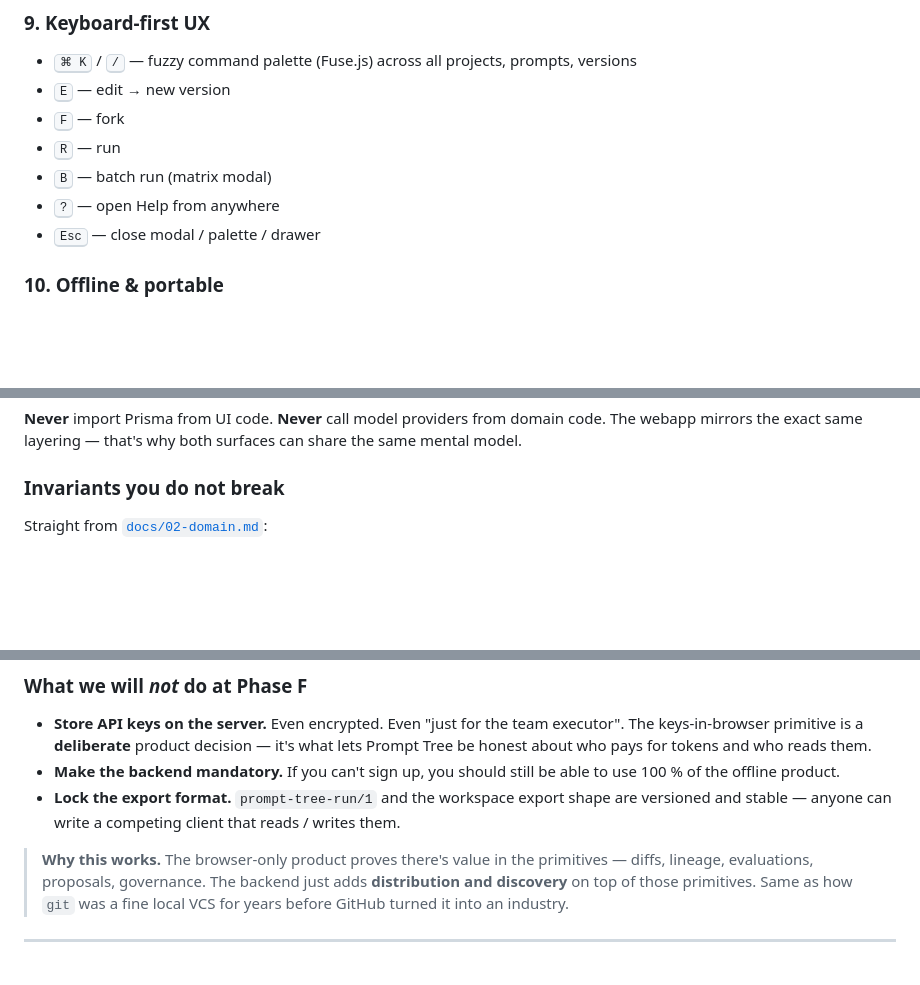
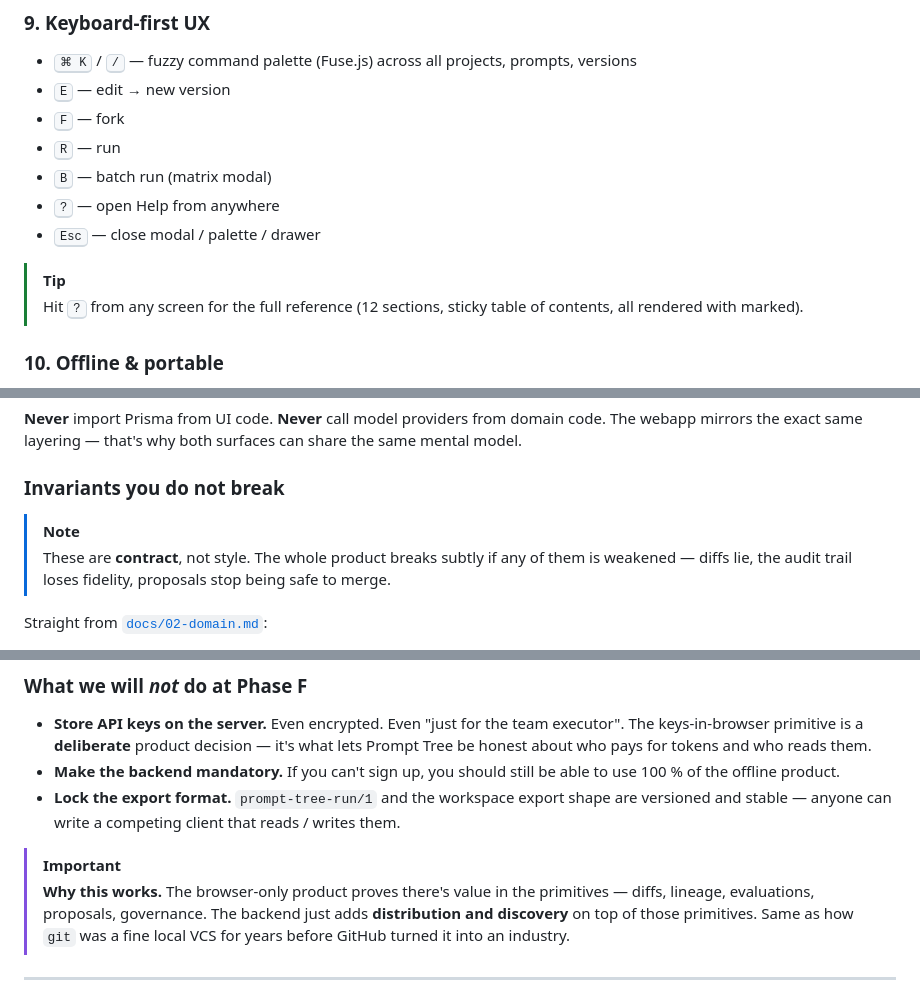
Before and after one commit to BEKO2210/Prompt-Versionierung, a Markdown page: README.md, 3 parts joined by grey strips. Drawn GitHub-style; blank space fills up the shorter version.

```diff
--- a/README.md
+++ b/README.md
@@ -110,6 +141,10 @@ full reference.
 - <kbd>?</kbd> — open Help from anywhere
 - <kbd>Esc</kbd> — close modal / palette / drawer
 
+> [!TIP]
+> Hit <kbd>?</kbd> from any screen for the full reference (12 sections,
+> sticky table of contents, all rendered with marked).
+
 ### 10. Offline & portable
 
 - **IndexedDB** for state, **localStorage** for theme + tour flag, **separate IndexedDB store** for encrypted API keys (AES-GCM at-rest, never exported).
@@ -281,6 +322,11 @@ from domain code. The webapp mirrors the exact same layering — that's
 why both surfaces can share the same mental model.
 
 ### Invariants you do not break
+
+> [!NOTE]
+> These are **contract**, not style. The whole product breaks subtly if
+> any of them is weakened — diffs lie, the audit trail loses fidelity,
+> proposals stop being safe to merge.
 
 Straight from [`docs/02-domain.md`](docs/02-domain.md):
 
@@ -646,6 +692,7 @@ approve) lands in v2 with proper scope-based OAuth.
   export shape are versioned and stable — anyone can write a competing
   client that reads / writes them.
 
+> [!IMPORTANT]
 > **Why this works.** The browser-only product proves there's value in
 > the primitives — diffs, lineage, evaluations, proposals, governance.
 > The backend just adds **distribution and discovery** on top of those
```
Also changed, not shown: other parts of README.md (+40 -3 lines).
